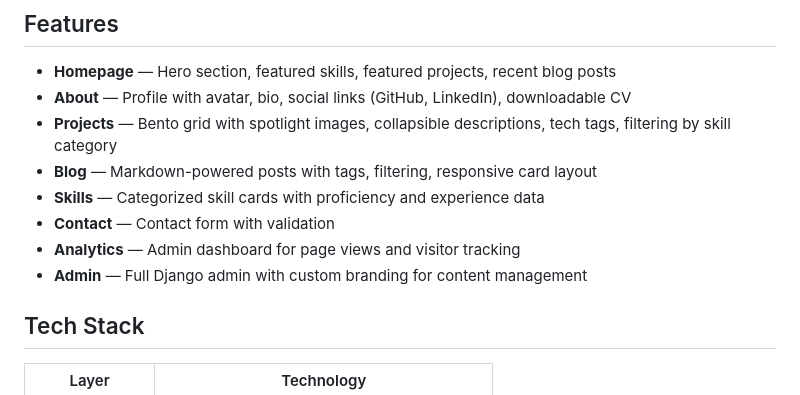
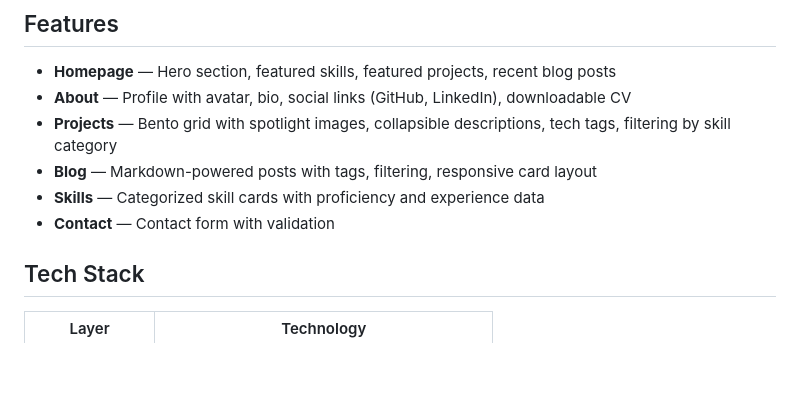
Before and after one commit to AMW-Web-Dev/AMW-ShowCases, a Markdown page: README.md, the part around the change. Rendered like a GitHub page; blank space fills up the shorter version.

Commit message:
Remove Analytics and Admin from README features list

```diff
--- a/README.md
+++ b/README.md
@@ -14,8 +14,6 @@ Personal portfolio website showcasing Django backend engineering skills, project
 - **Blog** — Markdown-powered posts with tags, filtering, responsive card layout
 - **Skills** — Categorized skill cards with proficiency and experience data
 - **Contact** — Contact form with validation
-- **Analytics** — Admin dashboard for page views and visitor tracking
-- **Admin** — Full Django admin with custom branding for content management
 
 ## Tech Stack
 
```
